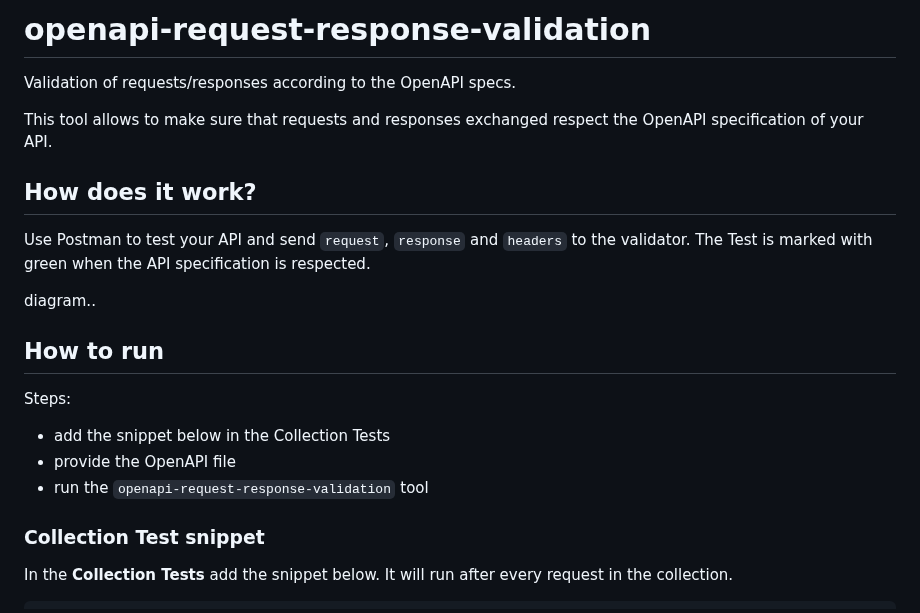
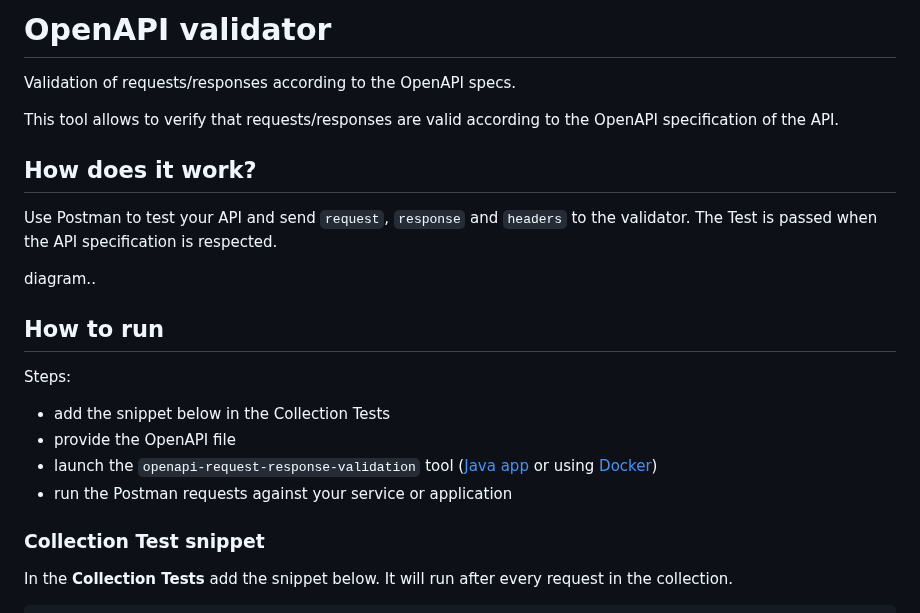
Before and after one commit to gcatanese/openapi-request-response-validation, a Markdown page: README.md, the part around one of its changes. GitHub-like rendering.

```diff
--- a/README.md
+++ b/README.md
@@ -1,14 +1,13 @@
-# openapi-request-response-validation
+# OpenAPI validator
 
 Validation of requests/responses according to the OpenAPI specs.
 
-This tool allows to make sure that requests and responses exchanged respect the
-OpenAPI specification of your API.
+This tool allows to verify that requests/responses are valid according to the OpenAPI specification of the API.
 
 ## How does it work?
 
 Use Postman to test your API and send `request`, `response` and `headers` to the validator.
-The Test is marked with green when the API specification is respected.
+The Test is passed when the API specification is respected.
 
 diagram..
 
@@ -17,7 +16,8 @@ diagram..
 Steps:
 * add the snippet below in the Collection Tests
 * provide the OpenAPI file
-* run the `openapi-request-response-validation` tool
+* launch the `openapi-request-response-validation` tool ([Java app](#start-the-tool-java) or using [Docker](#start-the-tool-docker))
+* run the Postman requests against your service or application
 
 ### Collection Test snippet
 
```
Also changed, not shown: other parts of README.md (+5 -61 lines), doc/postman-test-results.png (added).
